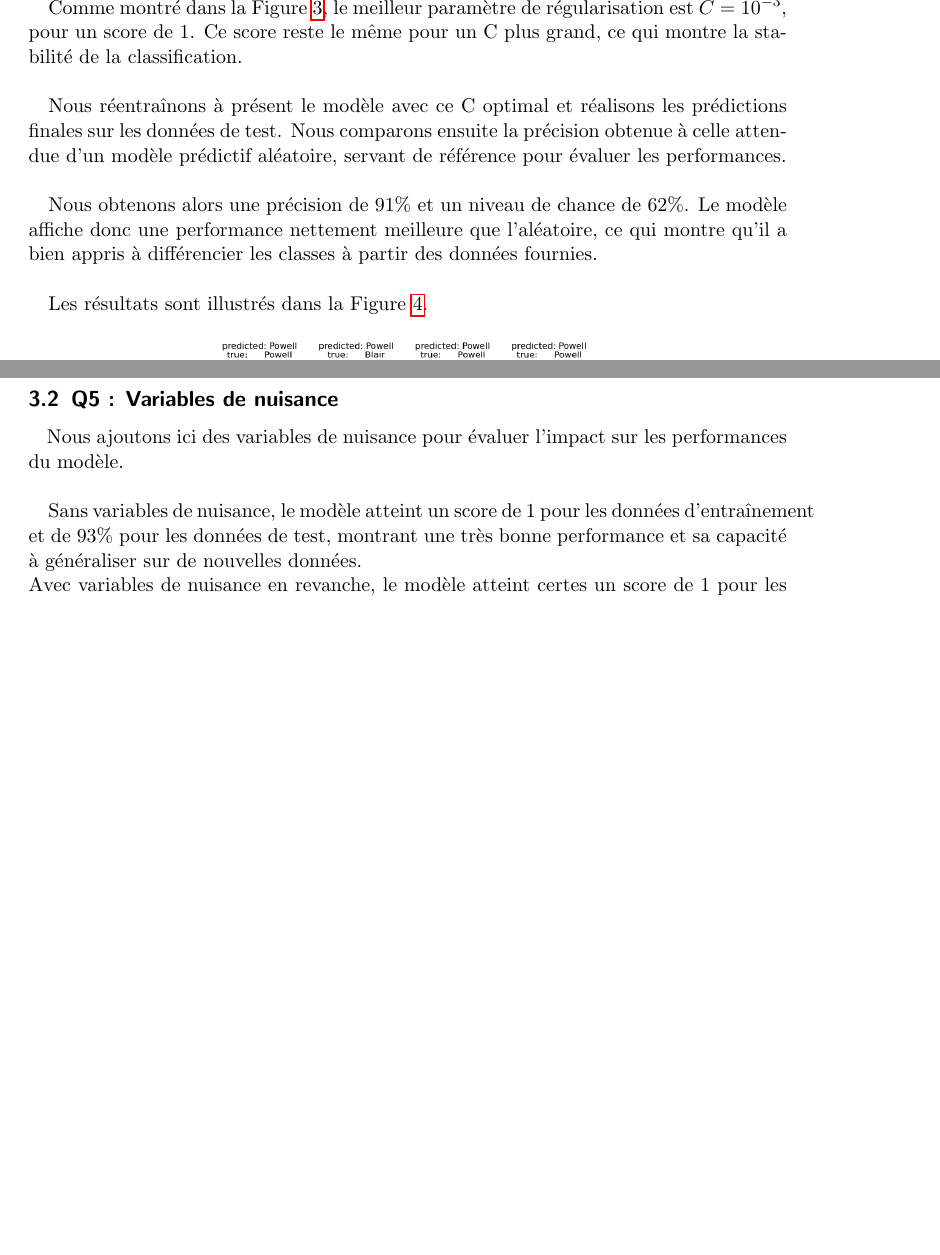
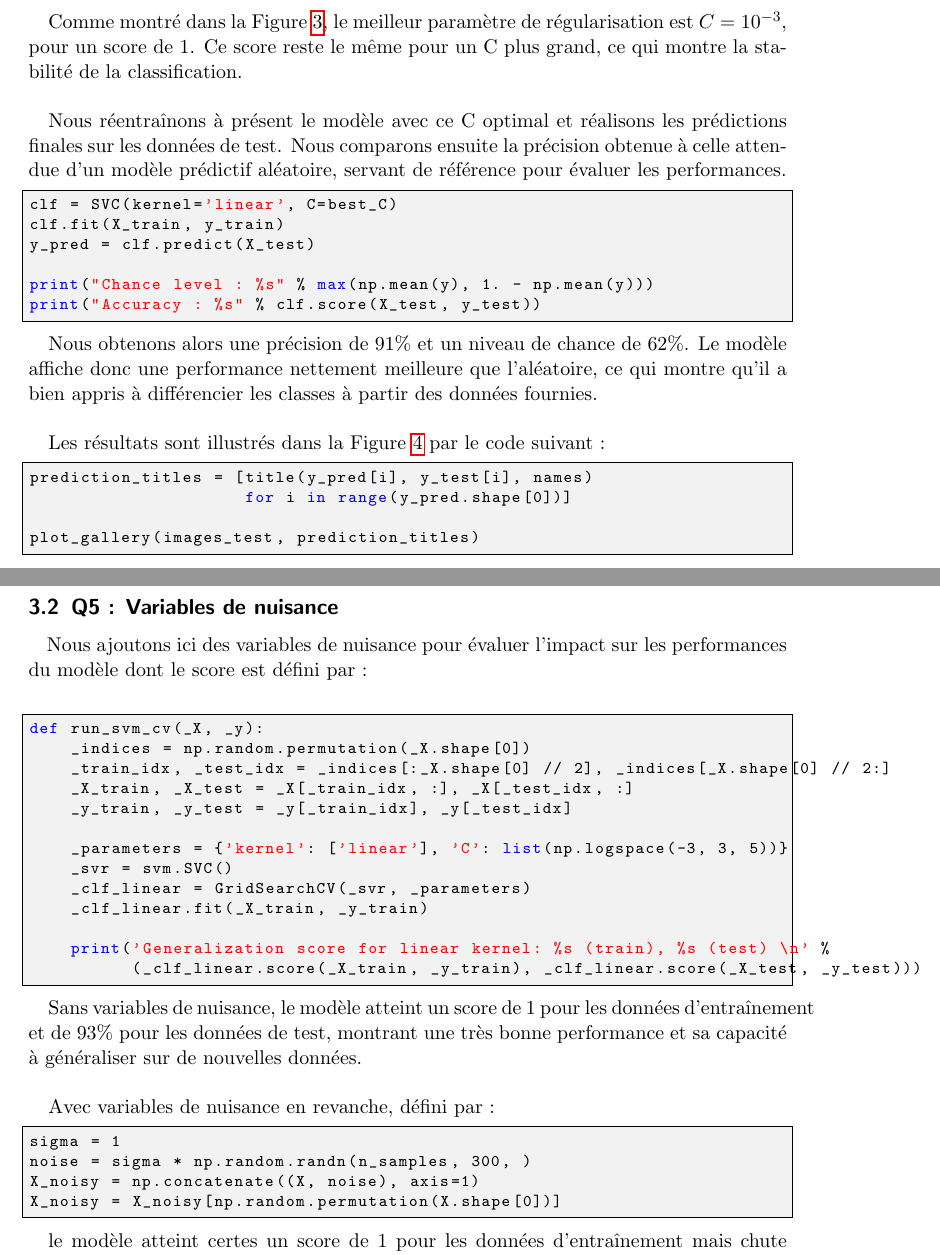
Before and after one commit to MaxenceLamure/TP-SVM, a LaTeX document (docs/TP_SVM.tex): two parts of pages 5 and 6 of 7 before the commit and two parts of pages 5 and 7 of 8 after it, joined at a grey line, cut at the place of the change, the shorter picture padded with empty space. Compiled offline with pdfLaTeX.

Commit message:
ajout code

```diff
--- a/docs/TP_SVM.tex
+++ b/docs/TP_SVM.tex
@@ -106,11 +139,26 @@ Dans le cadre d'un jeu de données déséquilibré, comme celui utilisé ici (90
 
 Comme montré dans la Figure \ref{fig:score}, le meilleur paramètre de régularisation est $C = 10^{-3}$, pour un score de 1. Ce score reste le même pour un C plus grand, ce qui montre la stabilité de la classification.\newline
 
-Nous réentraînons à présent le modèle avec ce C optimal et réalisons les prédictions finales sur les données de test. Nous comparons ensuite la précision obtenue à celle attendue d'un modèle prédictif aléatoire, servant de référence pour évaluer les performances.\newline
+Nous réentraînons à présent le modèle avec ce C optimal et réalisons les prédictions finales sur les données de test. Nous comparons ensuite la précision obtenue à celle attendue d'un modèle prédictif aléatoire, servant de référence pour évaluer les performances.
+\begin{lstlisting}
+clf = SVC(kernel='linear', C=best_C)
+clf.fit(X_train, y_train)
+y_pred = clf.predict(X_test)
+
+print("Chance level : %s" % max(np.mean(y), 1. - np.mean(y)))
+print("Accuracy : %s" % clf.score(X_test, y_test))
+\end{lstlisting}
 
 Nous obtenons alors une précision de 91\% et un niveau de chance de 62\%. Le modèle affiche donc une performance nettement meilleure que l'aléatoire, ce qui montre qu'il a bien appris à différencier les classes à partir des données fournies.\newline
 
-Les résultats sont illustrés dans la Figure \ref{fig:prediction}.
+Les résultats sont illustrés dans la Figure \ref{fig:prediction} par le code suivant :
+
+\begin{lstlisting}
+prediction_titles = [title(y_pred[i], y_test[i], names)
+                     for i in range(y_pred.shape[0])]
+
+plot_gallery(images_test, prediction_titles)
+\end{lstlisting}
 
 \begin{figure}[H]
     \centering
@@ -133,9 +185,34 @@ Les variations de couleurs représentent les différences d'intensité des coeff
 Nous constatons alors que le classifieur se base principalement sur certains éléments tels que l'implantation des cheveux au-dessus du crâne et sur les côtés, les sourcils/yeux, le nez et la bouche pour sa prédiction.
 
 \subsection{Q5 : Variables de nuisance}
-\hspace{7pt} Nous ajoutons ici des variables de nuisance pour évaluer l'impact sur les performances du modèle.\newline
+\hspace{7pt} Nous ajoutons ici des variables de nuisance pour évaluer l'impact sur les performances du modèle dont le score est défini par :\newline
+\begin{lstlisting}
+def run_svm_cv(_X, _y):
+    _indices = np.random.permutation(_X.shape[0])
+    _train_idx, _test_idx = _indices[:_X.shape[0] // 2], _indices[_X.shape[0] // 2:]
+    _X_train, _X_test = _X[_train_idx, :], _X[_test_idx, :]
+    _y_train, _y_test = _y[_train_idx], _y[_test_idx]
 
-Sans variables de nuisance, le modèle atteint un score de 1 pour les données d'entraînement et de 93\% pour les données de test, montrant une très bonne performance et sa capacité à généraliser sur de nouvelles données.\\
-Avec variables de nuisance en revanche, le modèle atteint certes un score de 1 pour les données d'entraînement mais chute significativement à 47\% pour les données de test (inférieur au niveau de chance à 62\%), indiquant une mauvaise robustesse face à de nouvelles données malgré une bonne performance pour les données d'entraînement.
+    _parameters = {'kernel': ['linear'], 'C': list(np.logspace(-3, 3, 5))}
+    _svr = svm.SVC()
+    _clf_linear = GridSearchCV(_svr, _parameters)
+    _clf_linear.fit(_X_train, _y_train)
+
+    print('Generalization score for linear kernel: %s (train), %s (test) \n' %
+          (_clf_linear.score(_X_train, _y_train), _clf_linear.score(_X_test, _y_test)))
+\end{lstlisting}
+
+Sans variables de nuisance, le modèle atteint un score de 1 pour les données d'entraînement et de 93\% pour les données de test, montrant une très bonne performance et sa capacité à généraliser sur de nouvelles données.\newline
+
+Avec variables de nuisance en revanche, défini par :
+
+\begin{lstlisting}
+sigma = 1
+noise = sigma * np.random.randn(n_samples, 300, )
+X_noisy = np.concatenate((X, noise), axis=1)
+X_noisy = X_noisy[np.random.permutation(X.shape[0])]
+\end{lstlisting}
+
+le modèle atteint certes un score de 1 pour les données d'entraînement mais chute significativement à 47\% pour les données de test (inférieur au niveau de chance à 62\%), indiquant une mauvaise robustesse face à de nouvelles données malgré une bonne performance pour les données d'entraînement.
 
 \subsection{Q6 : Réduction de dimensions ACP}
```
Also changed, not shown: docs/TP_SVM.pdf, docs/TP_SVM.tex (53 more changed lines), 1 other file.
